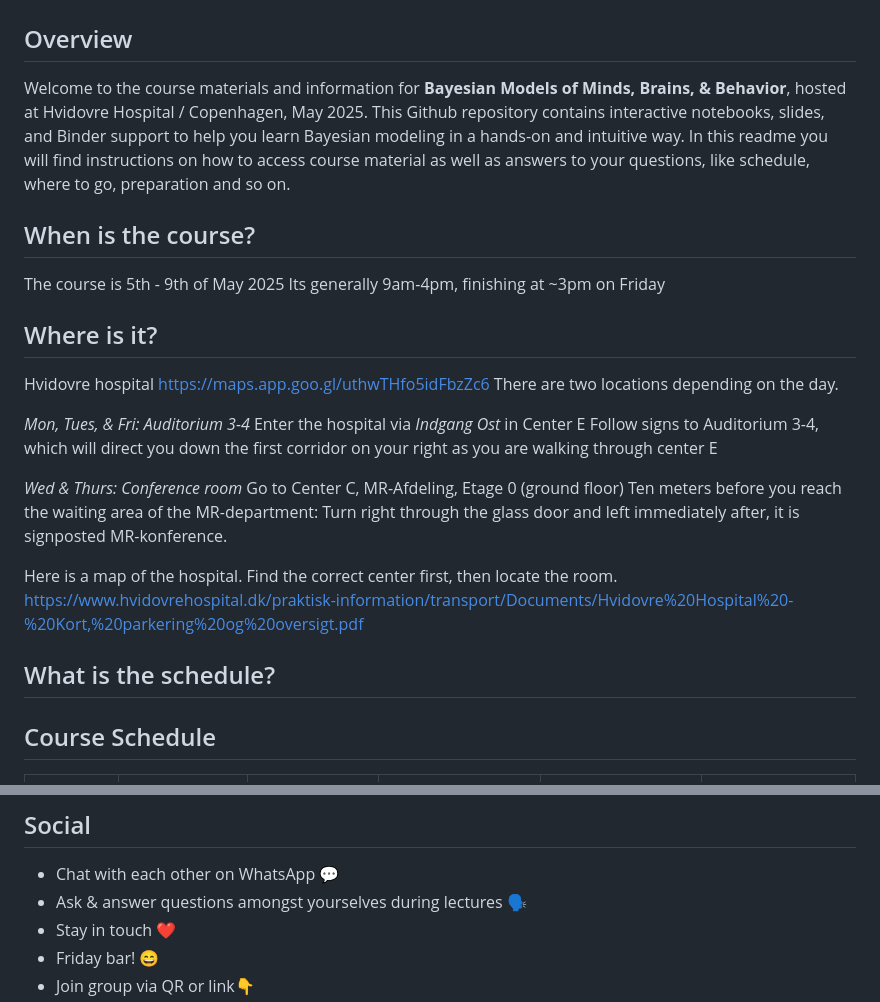
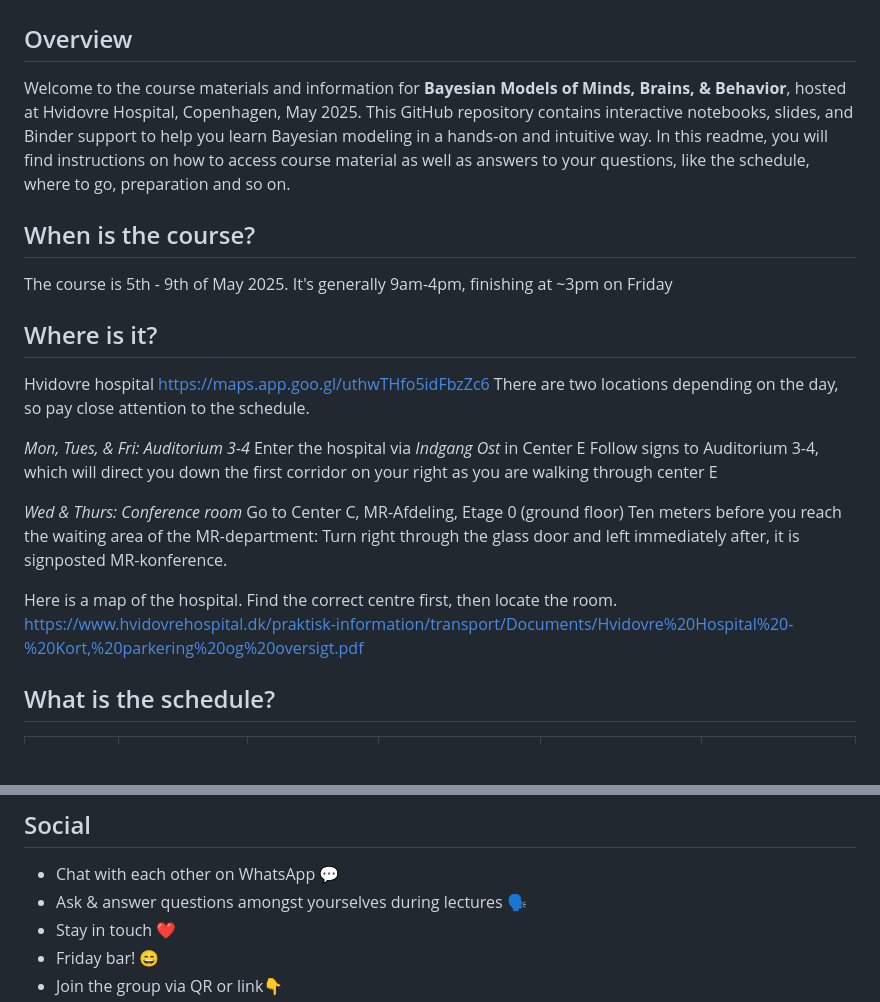
Before and after one commit to sigurdsfs/BayesianModelsPhdCourse, a Markdown page: README.md, 2 parts joined by grey strips. Drawn GitHub-style; blank space fills up the shorter version.

```diff
--- a/README.md
+++ b/README.md
@@ -1,15 +1,15 @@
 # Bayesian Models of Minds, Brains & Behavior
 
 ## Overview
-Welcome to the course materials and information for **Bayesian Models of Minds, Brains, & Behavior**, hosted at Hvidovre Hospital / Copenhagen, May 2025.  This Github repository contains interactive notebooks, slides, and Binder support to help you learn Bayesian modeling in a hands-on and intuitive way. In this readme you will find instructions on how to access course material as well as answers to your questions, like schedule, where to go, preparation and so on.
+Welcome to the course materials and information for **Bayesian Models of Minds, Brains, & Behavior**, hosted at Hvidovre Hospital, Copenhagen, May 2025.  This GitHub repository contains interactive notebooks, slides, and Binder support to help you learn Bayesian modeling in a hands-on and intuitive way. In this readme, you will find instructions on how to access course material as well as answers to your questions, like the schedule, where to go, preparation and so on.
 
 ## When is the course?
-The course is 5th - 9th of May 2025
-Its generally 9am-4pm, finishing at ~3pm on Friday
+The course is 5th - 9th of May 2025.
+It's generally 9am-4pm, finishing at ~3pm on Friday
 
 ## Where is it?
 Hvidovre hospital https://maps.app.goo.gl/uthwTHfo5idFbzZc6
-There are two locations depending on the day.
+There are two locations depending on the day, so pay close attention to the schedule.
 
 *Mon, Tues, & Fri: Auditorium 3-4*
 Enter the hospital via *Indgang Ost* in Center E
@@ -19,12 +19,10 @@ Follow signs to Auditorium 3-4, which will direct you down the first corridor on
 Go to Center C, MR-Afdeling, Etage 0 (ground floor)
 Ten meters before you reach the waiting area of the MR-department: Turn right through the glass door and left immediately after, it is signposted MR-konference.
 
-Here is a map of the hospital. Find the correct center first, then locate the room.
+Here is a map of the hospital. Find the correct centre first, then locate the room.
 https://www.hvidovrehospital.dk/praktisk-information/transport/Documents/Hvidovre%20Hospital%20-%20Kort,%20parkering%20og%20oversigt.pdf
 
 ## What is the schedule?
-
-## Course Schedule
 
 | Time         | M - 5th May – Bayesian basics                | Tu - 6th May – Bayesian basics               | W - 7th May – Bayesian intermediate                       | Th - 8th May – Neural & psychiatric applications         | F - 9th May – Presentations               |
 |--------------|----------------------------------------------|----------------------------------------------|-----------------------------------------------------------|----------------------------------------------------------|-------------------------------------------|
@@ -87,7 +85,7 @@ Now you should be able to open the notebooks that are in the /notebooks folder
 - Ask & answer questions amongst yourselves during lectures 🗣️
 - Stay in touch ❤️
 - Friday bar! 😄
-- Join group via QR or link👇
+- Join the group via QR or link👇
 - <img src="/images/whatsapp.png" width="300px">
 - [Join the WhatsApp group via this link](https://chat.whatsapp.com/D7y5SCwnTvQCbzzyvLFVtQ)
 
```
Also changed, not shown: other parts of README.md (+3 -3 lines).
